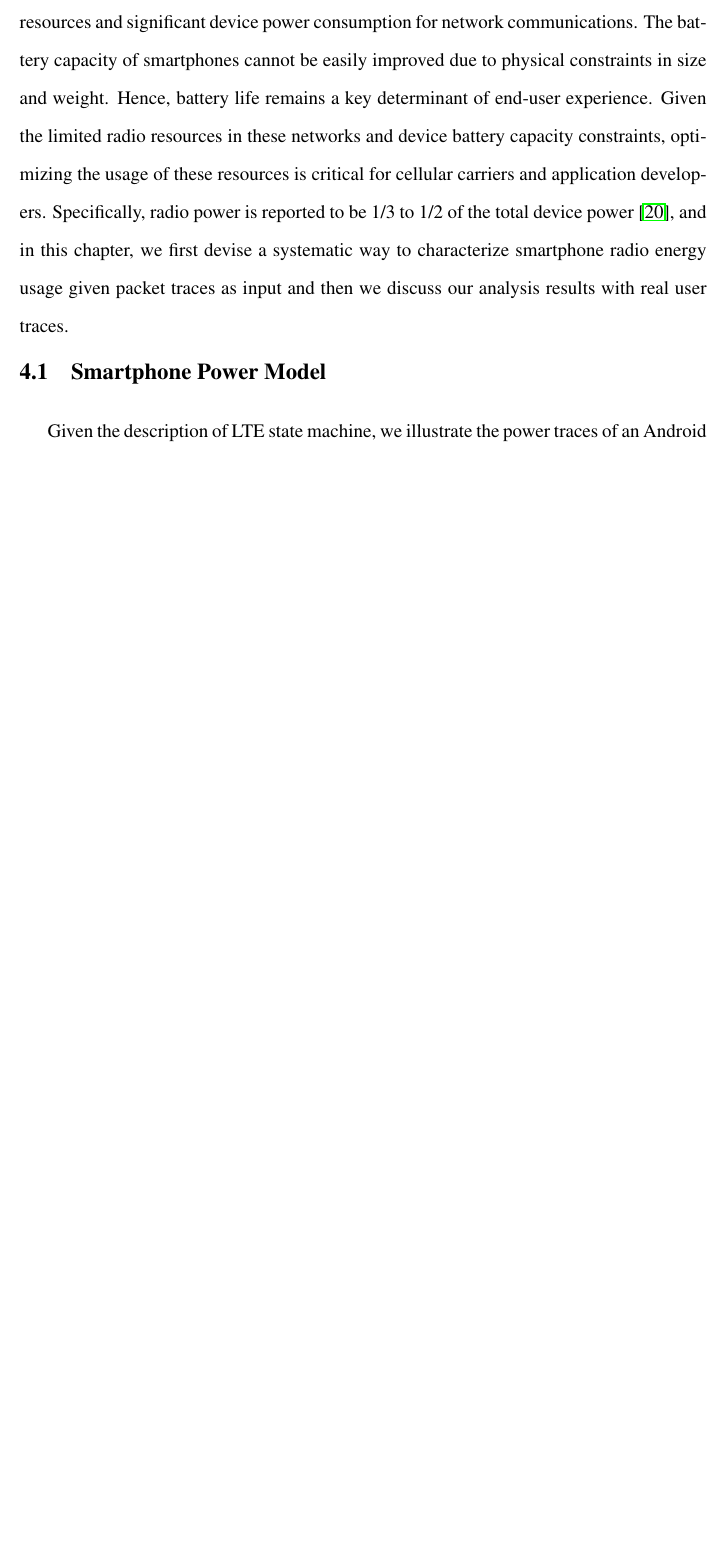
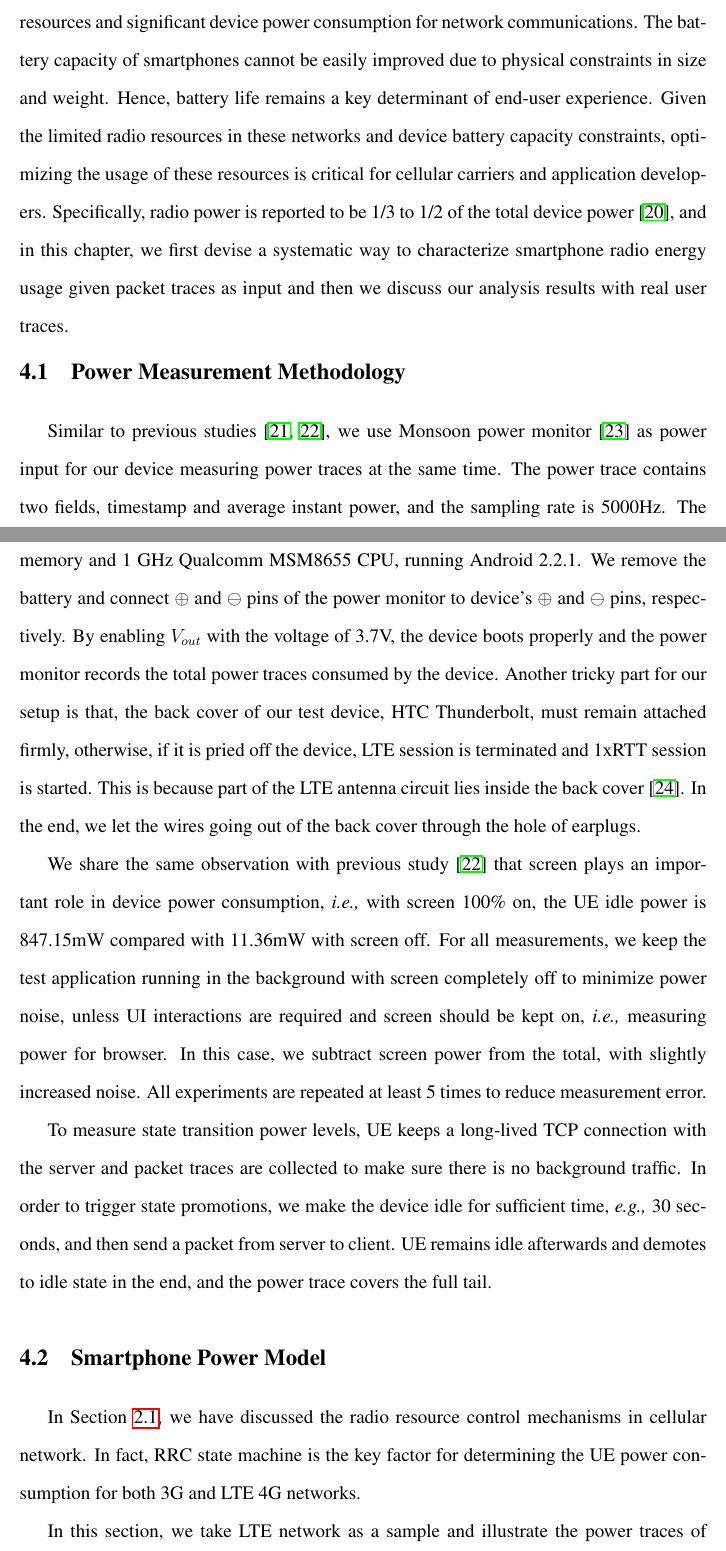
Before and after one commit to quietbamboo/thesis, a LaTeX thesis (thesis.tex, which reads power.tex): part of page 46 of 57 before the commit and two parts of pages 46 and 47 of 58 after it, the two joined at a grey line, cut so that both start at the same text, the shorter picture padded with empty space. Compiled offline with pdfLaTeX.

Commit message:
Power methodology

```diff
--- a/power.tex
+++ b/power.tex
@@ -3,8 +3,20 @@
 
 Smartphones with cellular data access have become increasingly popular across the globe, with the wide deployment of 3G and emerging LTE~\cite{3gpp.lte} networks, and a plethora of applications of all kinds. Cellular networks are typically characterized by limited radio resources and significant device power consumption for network communications. The battery capacity of smartphones cannot be easily improved due to physical constraints in size and weight. Hence, battery life remains a key determinant of end-user experience. Given the limited radio resources in these networks and device battery capacity constraints, optimizing the usage of these resources is critical for cellular carriers and application developers. Specifically, radio power is reported to be 1/3 to 1/2 of the total device power~\cite{mobisys.aro}, and in this chapter, we first devise a systematic way to characterize smartphone radio energy usage given packet traces as input and then we discuss our analysis results with real user traces.
 
+\nsection{Power Measurement Methodology}
+
+Similar to previous studies~\cite{imc.3g, codes.powertutor}, we use Monsoon power monitor~\cite{monsoon} as power input for our device measuring power traces at the same time. The power trace contains two fields, timestamp and average instant power, and the sampling rate is 5000Hz. The test device is an HTC phone with LTE data plan from a cellular ISP. It has 768 MB RAM memory and 1 GHz Qualcomm MSM8655 CPU, running Android 2.2.1. We remove the battery and connect $\oplus$ and $\ominus$ pins of the power monitor to device's $\oplus$ and $\ominus$ pins, respectively. By enabling $V_{out}$ with the voltage of 3.7V, the device boots properly and the power monitor records the total power traces consumed by the device. Another tricky part for our setup is that, the back cover of our test device, HTC Thunderbolt, must remain attached firmly, otherwise, if it is pried off the device, LTE session is terminated and 1xRTT session is started. This is because part of the LTE antenna circuit lies inside the back cover~\cite{thunderbolt}. In the end, we let the wires going out of the back cover through the hole of earplugs.
+
+%In Section~\ref{sec:background.power},  Figure~\ref{fig:trace.all} and Figure~\ref{fig:trace.zoom} visualize one such power measurement in LTE network.
+We share the same observation with previous study~\cite{codes.powertutor} that screen plays an important role in device power consumption, \ie with screen 100\% on, the UE idle power is 847.15mW compared with 11.36mW with screen off. For all measurements, we keep the test application running in the background with screen completely off to minimize power noise, unless UI interactions are required and screen should be kept on, \ie measuring power for browser. In this case, we subtract screen power from the total, with slightly increased noise. All experiments are repeated at least 5 times to reduce measurement error.
+
+To measure state transition power levels, UE keeps a long-lived TCP connection with the server and packet traces are collected to make sure there is no background traffic. In order to trigger state promotions, we make the device idle for sufficient time, \eg 30 seconds, and then send a packet from server to client. UE remains idle afterwards and demotes to idle state in the end, and the power trace covers the full tail.
+
 \nsection{Smartphone Power Model}
-\label{sec:background.power}
+
+In Section~\ref{sec:bkg.rrc}, we have discussed the radio resource control mechanisms in cellular network. In fact, RRC state machine is the key factor for determining the UE power consumption for both 3G and LTE 4G networks.
+
+In this section, we take LTE network as a sample and illustrate the power traces of our test Android smartphone in a commercial LTE network based on local experiments. We observe that network activities match the corresponding state transitions indicated by different power levels.
 
 \begin{figure}[t]
 \centering
@@ -14,8 +26,6 @@ Smartphones with cellular data access have become increasingly popular across th
 \end{figure}
 
 %So the plot of power traces in Figure 3 consists of dots of readings and may be >>594mW. During the DRX in RRC_IDLE, the actual power curve is something like a "n" shape curve (an increase period, a fluctuating top, and a decrease period). The average of the whole on period is 594mW, but the pikes inside the on period can be >>594mW. Those spikes have very minor effect in the energy calculation, but they are very obvious to see in the power trace figure.
-
-Given the description of LTE state machine, we illustrate the power traces of an Android smartphone in a commercial LTE network based on local experiments described in \S\ref{sec:method.power}. We observe that network activities match the corresponding state transitions indicated by different power levels.
 
 Figure~\ref{fig:power.trace.all} shows the power trace of uploading at the speed of 1Mpbs for 10 seconds. With screen off, the energy is mostly consumed by the radio interfaces, as the power level is less than 20mW before $t_1$. At $t_1$, the application sends a TCP {\sf SYN} packet triggering \RI to \RC promotion, and the application waits for $T_{pro}$ until starting data transfer at $t_2$. Between $t_2$ and $t_3$, depending on the instant data rate, the power level fluctuates. We notice the power level during fast data transfer is significantly higher than the base power in \RC, which motivates us to incorporate data rates into our LTE power model. After the data transfer completes at $t_3$, the device remains in \RC for a fixed tail time $T_{tail}$, until $t_4$, when the device goes back to \RI. The periodicity of DRX between $t_3$ and $t_4$ is not obvious due to limited sample rate.
 
```
Also changed, not shown: bkg.tex (+4 -2 lines), power.tex (5 more changed lines).
